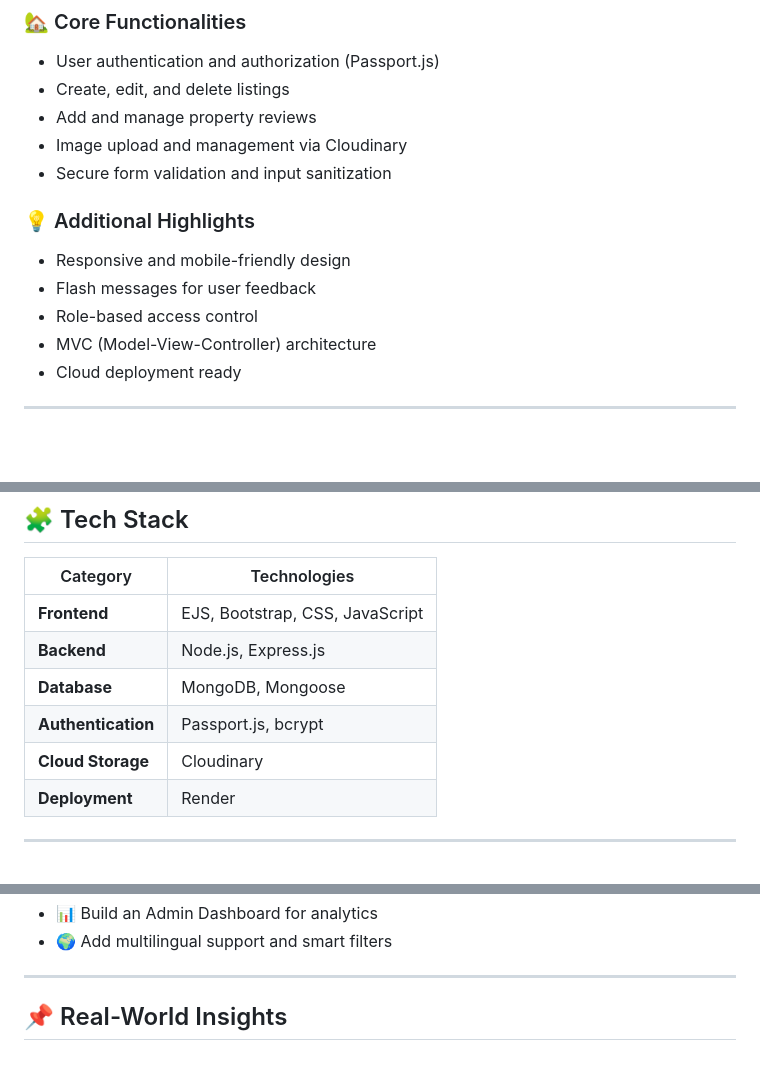
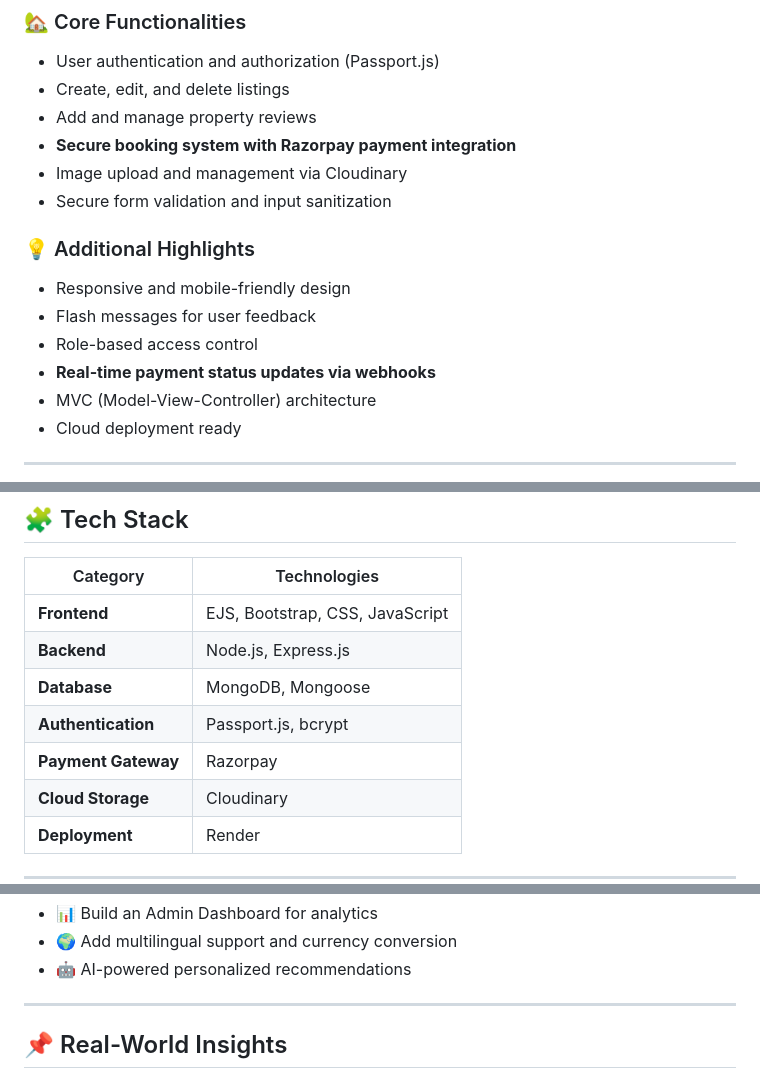
Before and after one commit to KajalPoria/WanderLust, a Markdown page: README.md, 3 parts joined by grey strips. Drawn GitHub-style; blank space fills up the shorter version.

```diff
--- a/README.md
+++ b/README.md
@@ -24,6 +24,7 @@ This project demonstrates the power of full-stack JavaScript development and clo
 - User authentication and authorization (Passport.js)
 - Create, edit, and delete listings
 - Add and manage property reviews
+- **Secure booking system with Razorpay payment integration**
 - Image upload and management via Cloudinary
 - Secure form validation and input sanitization
 
@@ -31,6 +32,7 @@ This project demonstrates the power of full-stack JavaScript development and clo
 - Responsive and mobile-friendly design
 - Flash messages for user feedback
 - Role-based access control
+- **Real-time payment status updates via webhooks**
 - MVC (Model-View-Controller) architecture
 - Cloud deployment ready
 
@@ -44,6 +46,7 @@ This project demonstrates the power of full-stack JavaScript development and clo
 | **Backend** | Node.js, Express.js |
 | **Database** | MongoDB, Mongoose |
 | **Authentication** | Passport.js, bcrypt |
+| **Payment Gateway** | Razorpay |
 | **Cloud Storage** | Cloudinary |
 | **Deployment** | Render |
 
@@ -165,5 +228,6 @@ http://localhost:8080
 - 📊 Build an Admin Dashboard for analytics
-- 🌍 Add multilingual support and smart filters
+- 🌍 Add multilingual support and currency conversion
+- 🤖 AI-powered personalized recommendations
 
 ---
 
```
Also changed, not shown: other parts of README.md (+100 -9 lines), PAYMENT_SETUP.md (deleted, +0 -222 lines).
